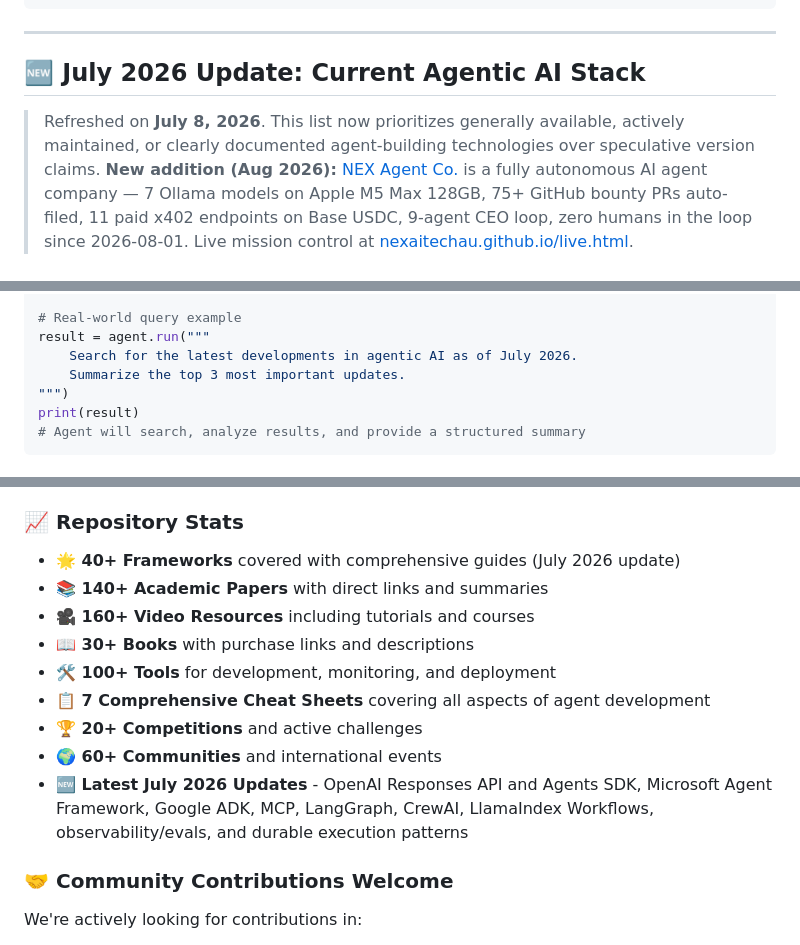
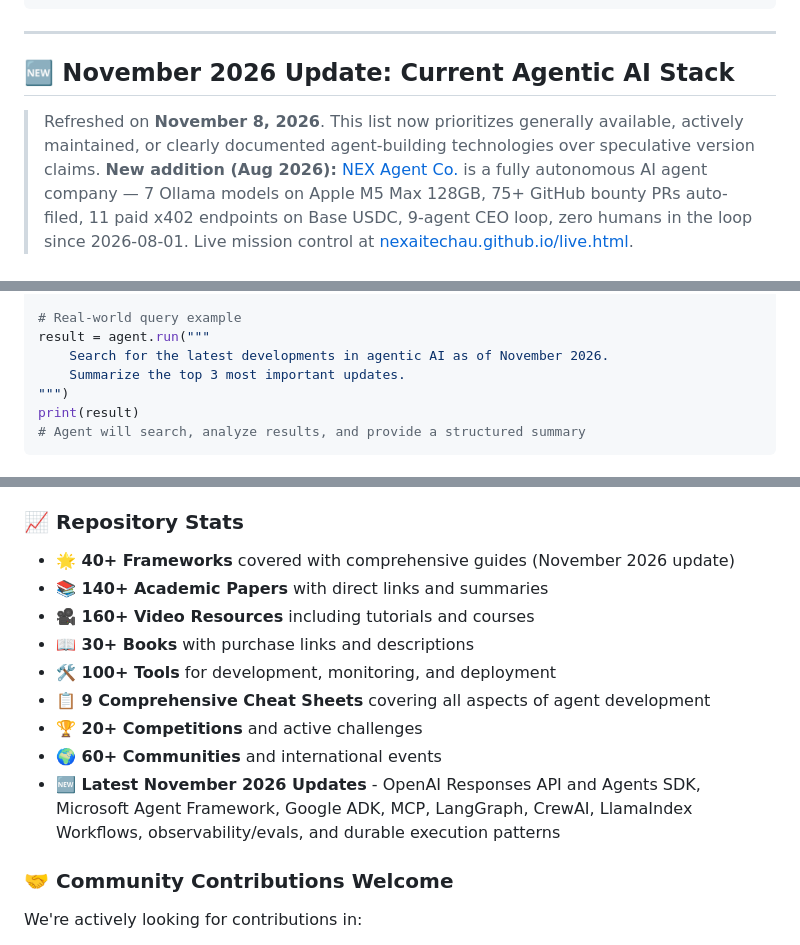
Before and after one commit to yadavanujkumar/awesome-agentic-ai, a Markdown page: README.md, 3 parts joined by grey strips. Rendered like a GitHub page.

Commit message:
Update stack reference to November 2026 and refresh repository stats

```diff
--- a/README.md
+++ b/README.md
@@ -82,9 +82,9 @@ Week 9-12: Innovation
 
 ---
 
-## 🆕 July 2026 Update: Current Agentic AI Stack
+## 🆕 November 2026 Update: Current Agentic AI Stack
 
-> Refreshed on **July 8, 2026**. This list now prioritizes generally available, actively maintained, or clearly documented agent-building technologies over speculative version claims.
+> Refreshed on **November 8, 2026**. This list now prioritizes generally available, actively maintained, or clearly documented agent-building technologies over speculative version claims.
 > **New addition (Aug 2026):** [NEX Agent Co.](https://github.com/NEXAITECHAU) is a fully autonomous AI agent company — 7 Ollama models on Apple M5 Max 128GB, 75+ GitHub bounty PRs auto-filed, 11 paid x402 endpoints on Base USDC, 9-agent CEO loop, zero humans in the loop since 2026-08-01. Live mission control at [nexaitechau.github.io/live.html](https://nexaitechau.github.io/live.html).
 
 ### 🔥 Model & API Direction
@@ -469,7 +469,7 @@ agent = CodeAgent(
 
 # Real-world query example
 result = agent.run("""
-    Search for the latest developments in agentic AI as of July 2026.
+    Search for the latest developments in agentic AI as of November 2026.
     Summarize the top 3 most important updates.
 """)
 print(result)
@@ -614,15 +614,15 @@ It helps others discover this resource and motivates us to keep improving it.
 - **🆕 [March 2026 Agent Patterns](./examples/agent-patterns-march-2026/)** - Historical 2026 implementation patterns and frameworks
 
 ### 📈 Repository Stats
-- **🌟 40+ Frameworks** covered with comprehensive guides (July 2026 update)
+- **🌟 40+ Frameworks** covered with comprehensive guides (November 2026 update)
 - **📚 140+ Academic Papers** with direct links and summaries
 - **🎥 160+ Video Resources** including tutorials and courses
 - **📖 30+ Books** with purchase links and descriptions
 - **🛠️ 100+ Tools** for development, monitoring, and deployment
-- **📋 7 Comprehensive Cheat Sheets** covering all aspects of agent development
+- **📋 9 Comprehensive Cheat Sheets** covering all aspects of agent development
 - **🏆 20+ Competitions** and active challenges
 - **🌍 60+ Communities** and international events
-- **🆕 Latest July 2026 Updates** - OpenAI Responses API and Agents SDK, Microsoft Agent Framework, Google ADK, MCP, LangGraph, CrewAI, LlamaIndex Workflows, observability/evals, and durable execution patterns
+- **🆕 Latest November 2026 Updates** - OpenAI Responses API and Agents SDK, Microsoft Agent Framework, Google ADK, MCP, LangGraph, CrewAI, LlamaIndex Workflows, observability/evals, and durable execution patterns
 
 ### 🤝 Community Contributions Welcome
 We're actively looking for contributions in:
```
